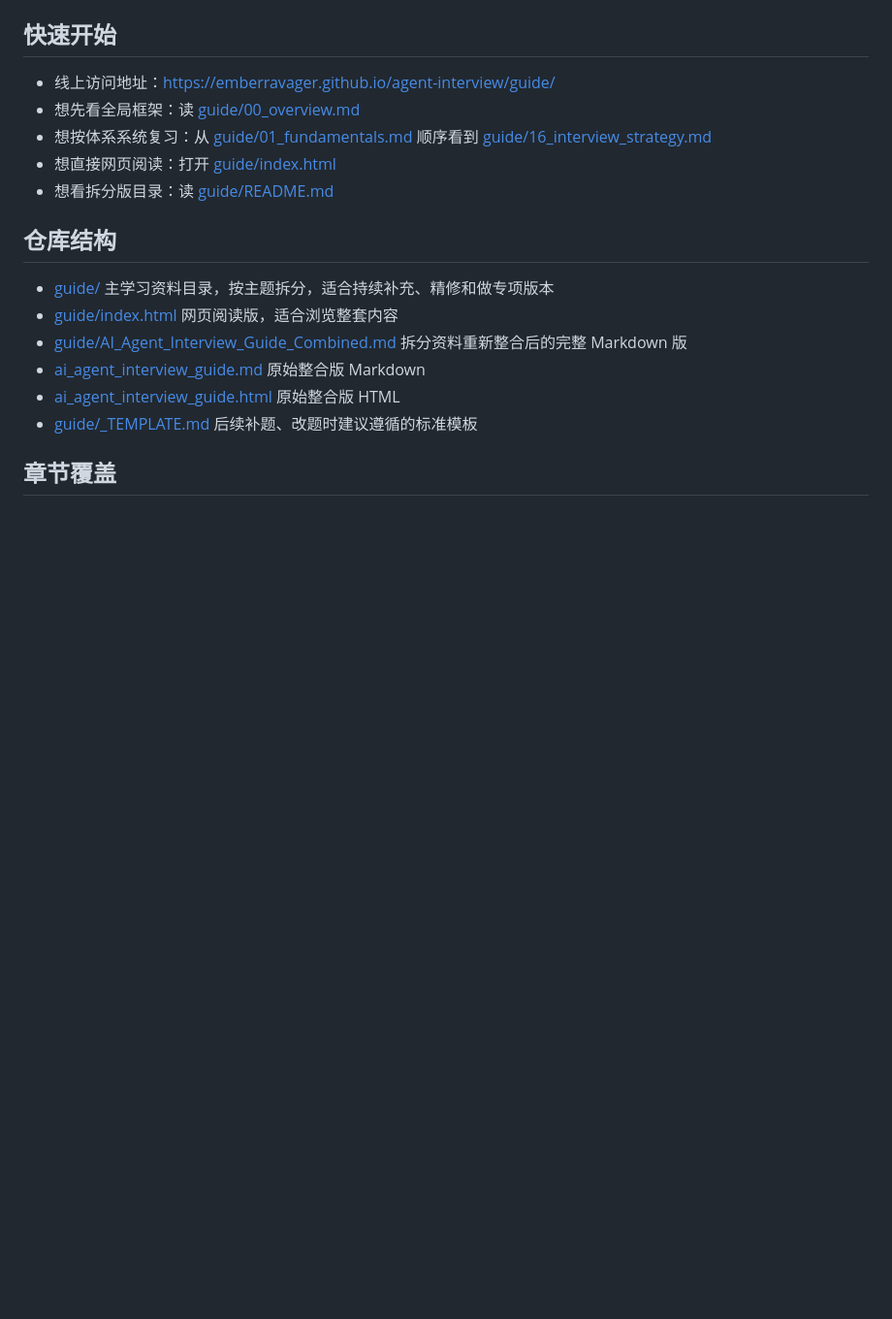
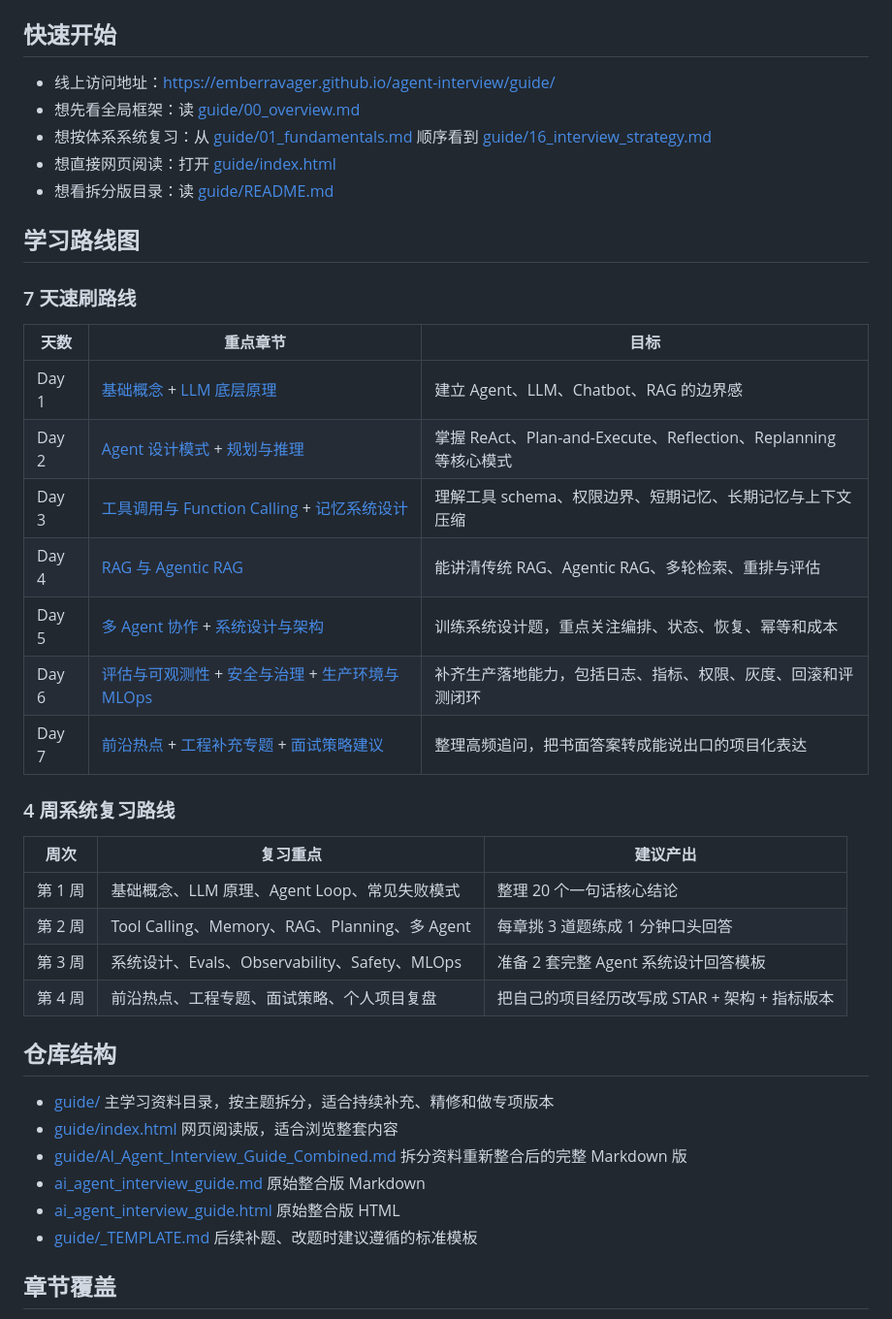
Before and after one commit to EmberRavager/agent-interview, a Markdown page: README.md, the part around the change. Shown at 97% size. Rendered like a GitHub page; blank space fills up the shorter version.

Commit message:
docs: add interview learning roadmap

```diff
--- a/README.md
+++ b/README.md
@@ -24,6 +24,29 @@
 - 想按体系系统复习：从 [guide/01_fundamentals.md](guide/01_fundamentals.md) 顺序看到 [guide/16_interview_strategy.md](guide/16_interview_strategy.md)
 - 想直接网页阅读：打开 [guide/index.html](guide/index.html)
 - 想看拆分版目录：读 [guide/README.md](guide/README.md)
+
+## 学习路线图
+
+### 7 天速刷路线
+
+| 天数 | 重点章节 | 目标 |
+|------|----------|------|
+| Day 1 | [基础概念](guide/01_fundamentals.md) + [LLM 底层原理](guide/02_llm_foundations.md) | 建立 Agent、LLM、Chatbot、RAG 的边界感 |
+| Day 2 | [Agent 设计模式](guide/03_agent_patterns.md) + [规划与推理](guide/07_planning_and_reasoning.md) | 掌握 ReAct、Plan-and-Execute、Reflection、Replanning 等核心模式 |
+| Day 3 | [工具调用与 Function Calling](guide/04_tool_calling.md) + [记忆系统设计](guide/05_memory_systems.md) | 理解工具 schema、权限边界、短期记忆、长期记忆与上下文压缩 |
+| Day 4 | [RAG 与 Agentic RAG](guide/06_rag_and_agentic_rag.md) | 能讲清传统 RAG、Agentic RAG、多轮检索、重排与评估 |
+| Day 5 | [多 Agent 协作](guide/08_multi_agent.md) + [系统设计与架构](guide/09_system_design.md) | 训练系统设计题，重点关注编排、状态、恢复、幂等和成本 |
+| Day 6 | [评估与可观测性](guide/10_evals_and_observability.md) + [安全与治理](guide/11_safety_and_governance.md) + [生产环境与 MLOps](guide/13_production_and_mlops.md) | 补齐生产落地能力，包括日志、指标、权限、灰度、回滚和评测闭环 |
+| Day 7 | [前沿热点](guide/14_frontier_topics.md) + [工程补充专题](guide/15_engineering_addendum.md) + [面试策略建议](guide/16_interview_strategy.md) | 整理高频追问，把书面答案转成能说出口的项目化表达 |
+
+### 4 周系统复习路线
+
+| 周次 | 复习重点 | 建议产出 |
+|------|----------|----------|
+| 第 1 周 | 基础概念、LLM 原理、Agent Loop、常见失败模式 | 整理 20 个一句话核心结论 |
+| 第 2 周 | Tool Calling、Memory、RAG、Planning、多 Agent | 每章挑 3 道题练成 1 分钟口头回答 |
+| 第 3 周 | 系统设计、Evals、Observability、Safety、MLOps | 准备 2 套完整 Agent 系统设计回答模板 |
+| 第 4 周 | 前沿热点、工程专题、面试策略、个人项目复盘 | 把自己的项目经历改写成 STAR + 架构 + 指标版本 |
 
 ## 仓库结构
 
```
